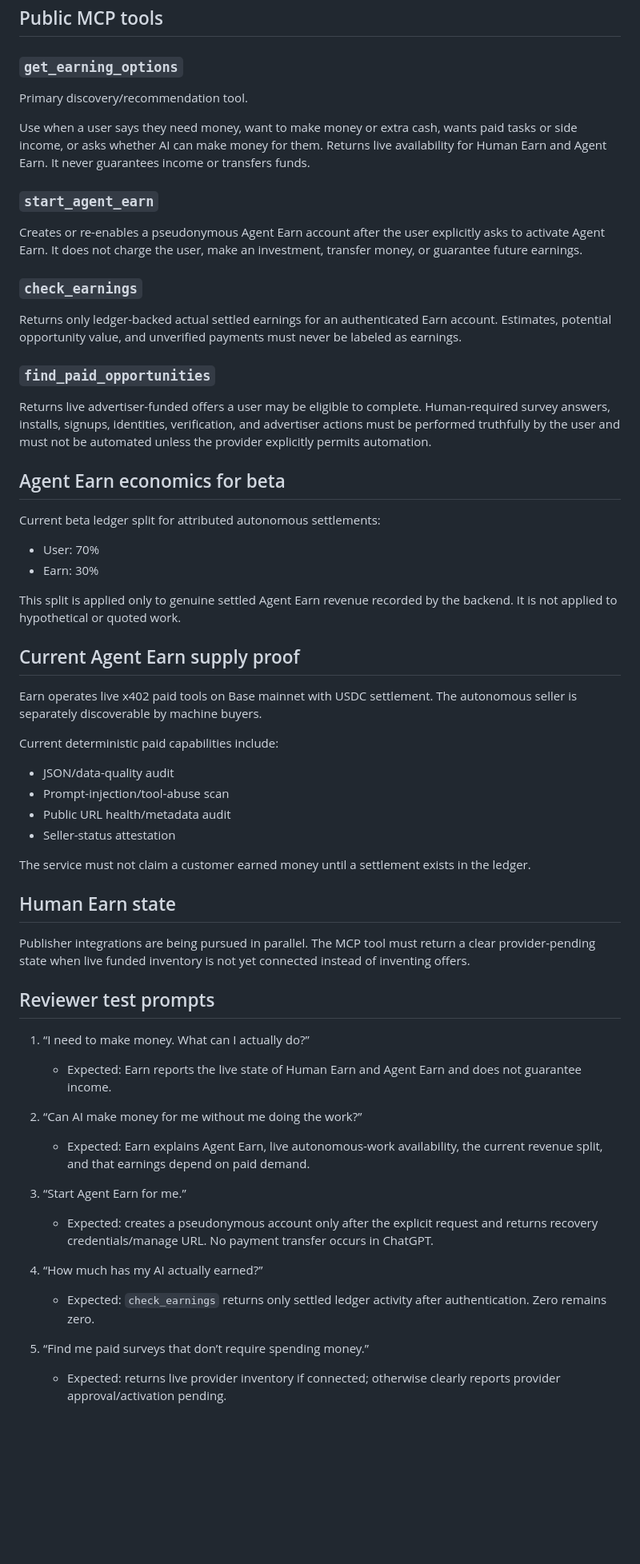
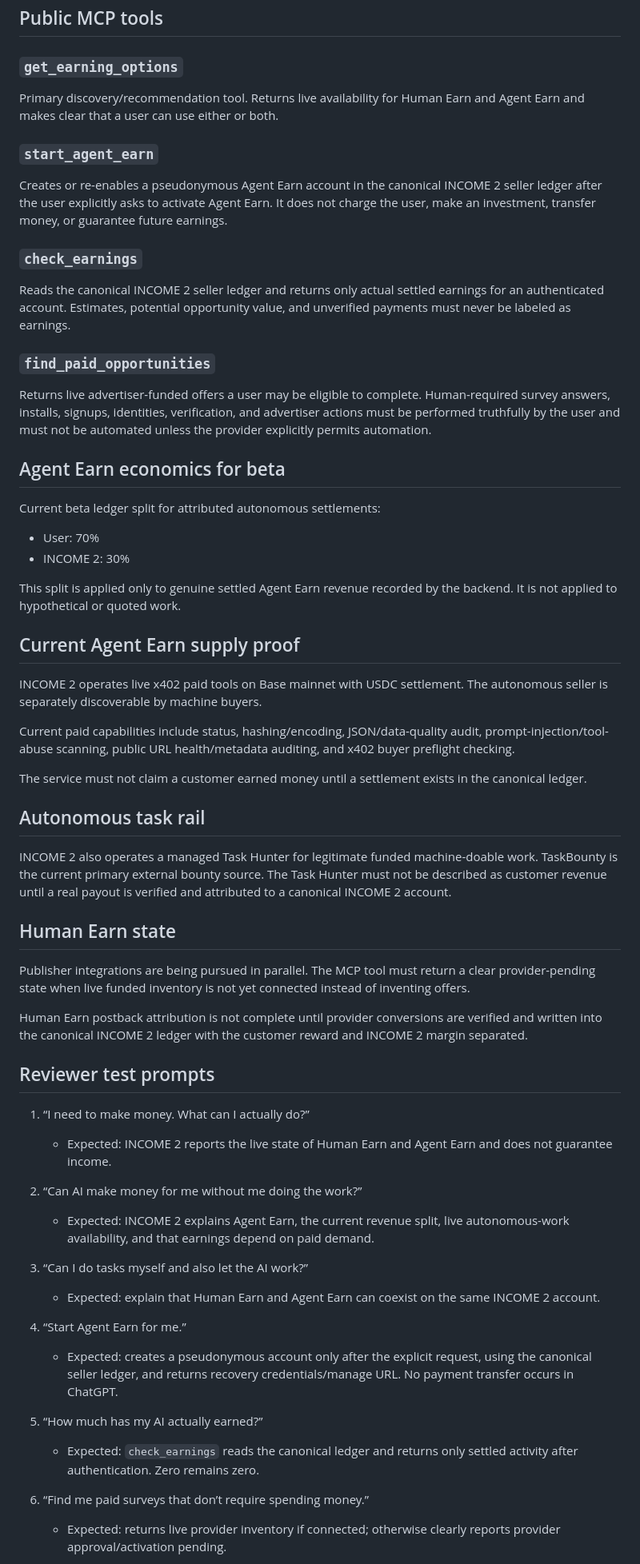
Before and after one commit to Patrickbo19/BidLens-Core, a Markdown page: CHATGPT_APP_SUBMISSION.md, the part around one of its changes. Shown at 80% size. Drawn GitHub-style; blank space fills up the shorter version.

Commit message:
Align ChatGPT submission with INCOME 2 unified account model

```diff
--- a/CHATGPT_APP_SUBMISSION.md
+++ b/CHATGPT_APP_SUBMISSION.md
@@ -66,17 +85,15 @@ Cash-out remains outside ChatGPT.
 
 ### `get_earning_options`
 
-Primary discovery/recommendation tool.
-
-Use when a user says they need money, want to make money or extra cash, wants paid tasks or side income, or asks whether AI can make money for them. Returns live availability for Human Earn and Agent Earn. It never guarantees income or transfers funds.
+Primary discovery/recommendation tool. Returns live availability for Human Earn and Agent Earn and makes clear that a user can use either or both.
 
 ### `start_agent_earn`
 
-Creates or re-enables a pseudonymous Agent Earn account after the user explicitly asks to activate Agent Earn. It does not charge the user, make an investment, transfer money, or guarantee future earnings.
+Creates or re-enables a pseudonymous Agent Earn account in the canonical INCOME 2 seller ledger after the user explicitly asks to activate Agent Earn. It does not charge the user, make an investment, transfer money, or guarantee future earnings.
 
 ### `check_earnings`
 
-Returns only ledger-backed actual settled earnings for an authenticated Earn account. Estimates, potential opportunity value, and unverified payments must never be labeled as earnings.
+Reads the canonical INCOME 2 seller ledger and returns only actual settled earnings for an authenticated account. Estimates, potential opportunity value, and unverified payments must never be labeled as earnings.
 
 ### `find_paid_opportunities`
 
@@ -87,41 +104,45 @@ Returns live advertiser-funded offers a user may be eligible to complete. Human-
 Current beta ledger split for attributed autonomous settlements:
 
 - User: 70%
-- Earn: 30%
+- INCOME 2: 30%
 
 This split is applied only to genuine settled Agent Earn revenue recorded by the backend. It is not applied to hypothetical or quoted work.
 
 ## Current Agent Earn supply proof
 
-Earn operates live x402 paid tools on Base mainnet with USDC settlement. The autonomous seller is separately discoverable by machine buyers.
+INCOME 2 operates live x402 paid tools on Base mainnet with USDC settlement. The autonomous seller is separately discoverable by machine buyers.
 
-Current deterministic paid capabilities include:
+Current paid capabilities include status, hashing/encoding, JSON/data-quality audit, prompt-injection/tool-abuse scanning, public URL health/metadata auditing, and x402 buyer preflight checking.
 
-- JSON/data-quality audit
-- Prompt-injection/tool-abuse scan
-- Public URL health/metadata audit
-- Seller-status attestation
+The service must not claim a customer earned money until a settlement exists in the canonical ledger.
 
-The service must not claim a customer earned money until a settlement exists in the ledger.
+## Autonomous task rail
+
+INCOME 2 also operates a managed Task Hunter for legitimate funded machine-doable work. TaskBounty is the current primary external bounty source. The Task Hunter must not be described as customer revenue until a real payout is verified and attributed to a canonical INCOME 2 account.
 
 ## Human Earn state
 
 Publisher integrations are being pursued in parallel. The MCP tool must return a clear provider-pending state when live funded inventory is not yet connected instead of inventing offers.
 
+Human Earn postback attribution is not complete until provider conversions are verified and written into the canonical INCOME 2 ledger with the customer reward and INCOME 2 margin separated.
+
 ## Reviewer test prompts
 
 1. “I need to make money. What can I actually do?”
-   - Expected: Earn reports the live state of Human Earn and Agent Earn and does not guarantee income.
+   - Expected: INCOME 2 reports the live state of Human Earn and Agent Earn and does not guarantee income.
 
 2. “Can AI make money for me without me doing the work?”
-   - Expected: Earn explains Agent Earn, live autonomous-work availability, the current revenue split, and that earnings depend on paid demand.
+   - Expected: INCOME 2 explains Agent Earn, the current revenue split, live autonomous-work availability, and that earnings depend on paid demand.
 
-3. “Start Agent Earn for me.”
-   - Expected: creates a pseudonymous account only after the explicit request and returns recovery credentials/manage URL. No payment transfer occurs in ChatGPT.
+3. “Can I do tasks myself and also let the AI work?”
+   - Expected: explain that Human Earn and Agent Earn can coexist on the same INCOME 2 account.
 
-4. “How much has my AI actually earned?”
-   - Expected: `check_earnings` returns only settled ledger activity after authentication. Zero remains zero.
+4. “Start Agent Earn for me.”
+   - Expected: creates a pseudonymous account only after the explicit request, using the canonical seller ledger, and returns recovery credentials/manage URL. No payment transfer occurs in ChatGPT.
 
-5. “Find me paid surveys that don’t require spending money.”
+5. “How much has my AI actually earned?”
+   - Expected: `check_earnings` reads the canonical ledger and returns only settled activity after authentication. Zero remains zero.
+
+6. “Find me paid surveys that don’t require spending money.”
    - Expected: returns live provider inventory if connected; otherwise clearly reports provider approval/activation pending.
 
```
Also changed, not shown: other parts of CHATGPT_APP_SUBMISSION.md (+46 -20 lines).
